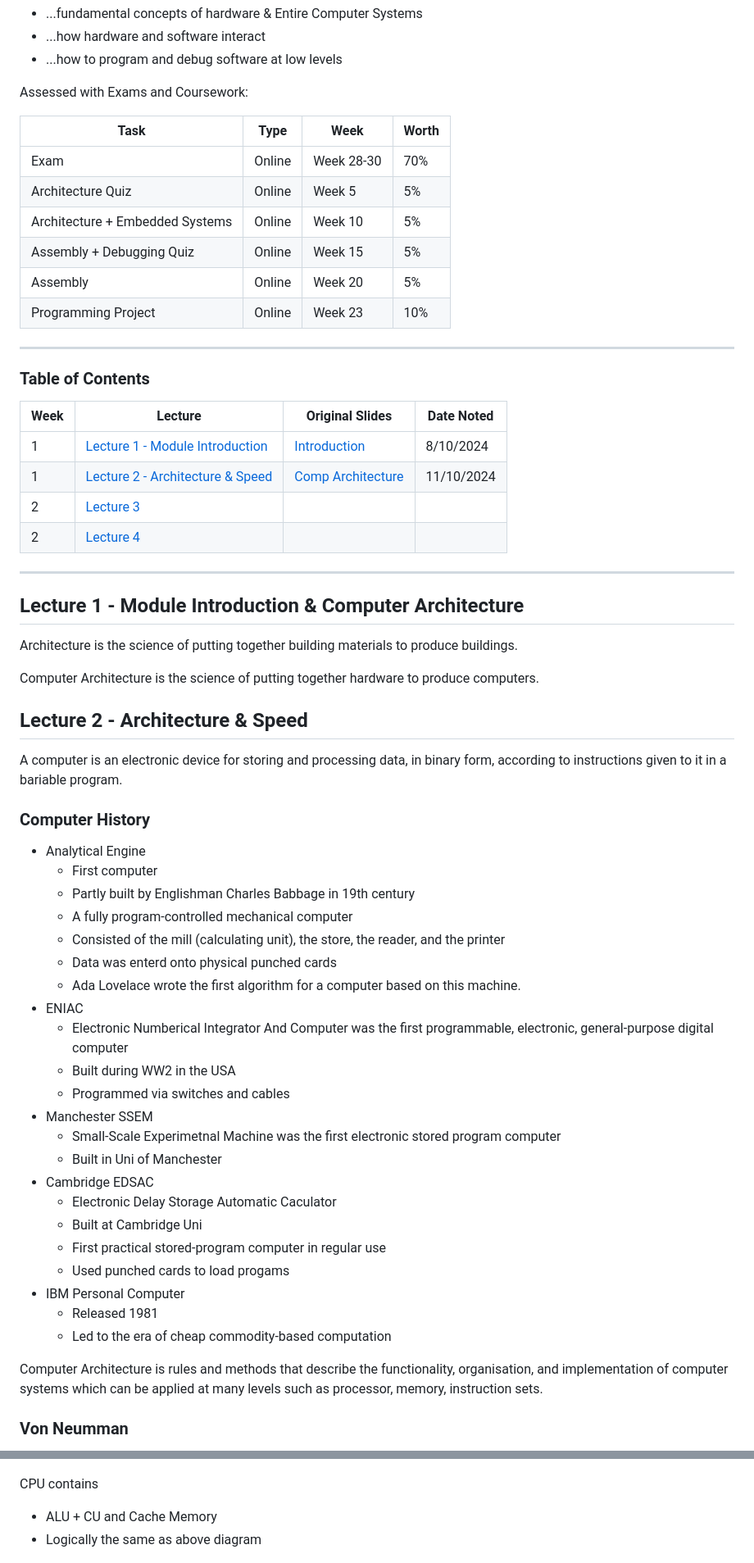
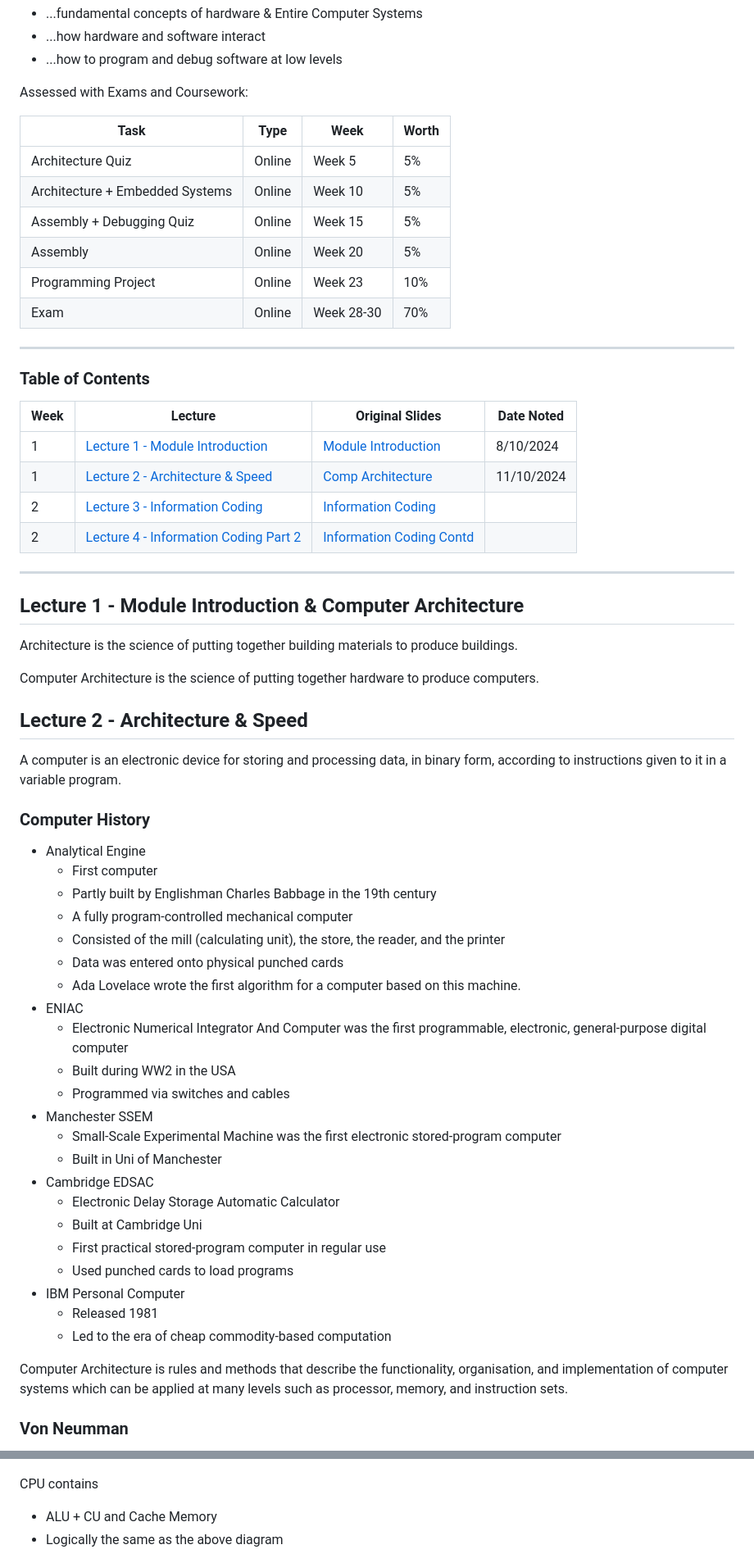
Before and after one commit to cuustard/uni, a Markdown page: SCC.131.md, 2 parts joined by grey strips. Shown at 82% size. Rendered like a GitHub page.

Commit message:
fixed spag

```diff
--- a/SCC.131.md
+++ b/SCC.131.md
@@ -27,23 +27,23 @@ Assessed with Exams and Coursework:
 
 | Task                            | Type   | Week       | Worth |
 | ------------------------------- | ------ | ---------- | ----- |
-| Exam                            | Online | Week 28-30 | 70%   |
 | Architecture Quiz               | Online | Week 5     | 5%    |
 | Architecture + Embedded Systems | Online | Week 10    | 5%    |
 | Assembly + Debugging Quiz       | Online | Week 15    | 5%    |
 | Assembly                        | Online | Week 20    | 5%    |
 | Programming Project             | Online | Week 23    | 10%   |
+| Exam                            | Online | Week 28-30 | 70%   |
 
 ---
 
 ### Table of Contents
 
-| Week | Lecture                                                              | Original Slides                                                  | Date Noted |
-| ---- | -------------------------------------------------------------------- | ---------------------------------------------------------------- | ---------- |
-| 1    | [Lecture 1 - Module Introduction](#lecture-1---module-introduction)  | [Introduction](/SCC.131.slides/a.introSlides.pdf)                | 8/10/2024  |
-| 1    | [Lecture 2 - Architecture & Speed](#lecture-2---architecture--speed) | [Comp Architecture](/SCC.131.slides/b.compArchitectureIntro.pdf) | 11/10/2024 |
-| 2    | [Lecture 3](#lectur-3)                                               |                                                                  |            |
-| 2    | [Lecture 4](#lecture-4)                                              |                                                                  |            |
+| Week | Lecture                                                                         | Original Slides                                                     | Date Noted |
+| ---- | ------------------------------------------------------------------------------- | ------------------------------------------------------------------- | ---------- |
+| 1    | [Lecture 1 - Module Introduction](#lecture-1---module-introduction)             | [Module Introduction](/SCC.131.slides/a.introSlides.pdf)            | 8/10/2024  |
+| 1    | [Lecture 2 - Architecture & Speed](#lecture-2---architecture--speed)            | [Comp Architecture](/SCC.131.slides/b.compArchitectureIntro.pdf)    | 11/10/2024 |
+| 2    | [Lecture 3 - Information Coding](#lecture-3---information-coding)               | [Information Coding](/SCC.131.slides/c.infoCodingPartOne.pdf)       |            |
+| 2    | [Lecture 4 - Information Coding Part 2](#lecture-4---information-coding-part-2) | [Information Coding Contd](/SCC.131.slides/d.infoCodingPartTwo.pdf) |            |
 
 ---
 
@@ -55,34 +55,34 @@ Computer Architecture is the science of putting together hardware to produce com
 
 ## Lecture 2 - Architecture & Speed
 
-A computer is an electronic device for storing and processing data, in binary form, according to instructions given to it in a bariable program.
+A computer is an electronic device for storing and processing data, in binary form, according to instructions given to it in a variable program.
 
 ### Computer History
 
 - Analytical Engine
   - First computer
-  - Partly built by Englishman Charles Babbage in 19th century
+  - Partly built by Englishman Charles Babbage in the 19th century
   - A fully program-controlled mechanical computer
   - Consisted of the mill (calculating unit), the store, the reader, and the printer
-  - Data was enterd onto physical punched cards
+  - Data was entered onto physical punched cards
   - Ada Lovelace wrote the first algorithm for a computer based on this machine.
 - ENIAC
-  - Electronic Numberical Integrator And Computer was the first programmable, electronic, general-purpose digital computer
+  - Electronic Numerical Integrator And Computer was the first programmable, electronic, general-purpose digital computer
   - Built during WW2 in the USA
   - Programmed via switches and cables
 - Manchester SSEM
-  - Small-Scale Experimetnal Machine was the first electronic stored program computer
+  - Small-Scale Experimental Machine was the first electronic stored-program computer
   - Built in Uni of Manchester
 - Cambridge EDSAC
-  - Electronic Delay Storage Automatic Caculator
+  - Electronic Delay Storage Automatic Calculator
   - Built at Cambridge Uni
   - First practical stored-program computer in regular use
-  - Used punched cards to load progams
+  - Used punched cards to load programs
 - IBM Personal Computer
   - Released 1981
   - Led to the era of cheap commodity-based computation
 
-Computer Architecture is rules and methods that describe the functionality, organisation, and implementation of computer systems which can be applied at many levels such as processor, memory, instruction sets.
+Computer Architecture is rules and methods that describe the functionality, organisation, and implementation of computer systems which can be applied at many levels such as processor, memory, and instruction sets.
 
 ### Von Neumman
 
@@ -96,7 +96,7 @@ Computer Architecture is rules and methods that describe the functionality, orga
 CPU contains
 
 - ALU + CU and Cache Memory
-- Logically the same as above diagram
+- Logically the same as the above diagram
 
 ![Von Neumman Architecture](images/VonNeummanDiagram2.png "Diagram of Von Neumman")
 
```
Also changed, not shown: other parts of SCC.131.md (+6 -6 lines), SCC.121.md (+0 -4 lines).
